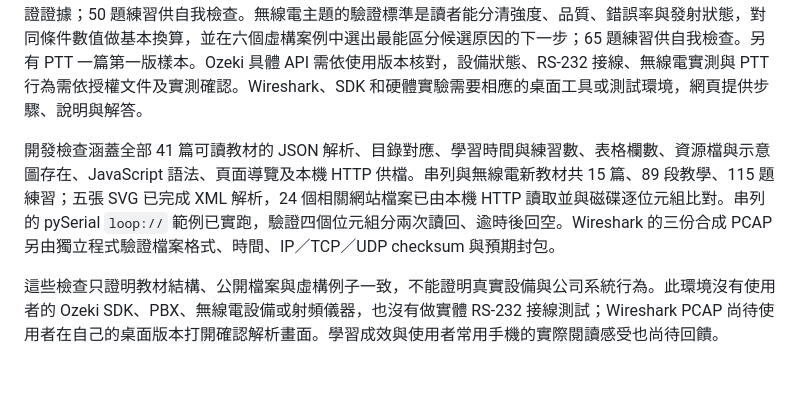
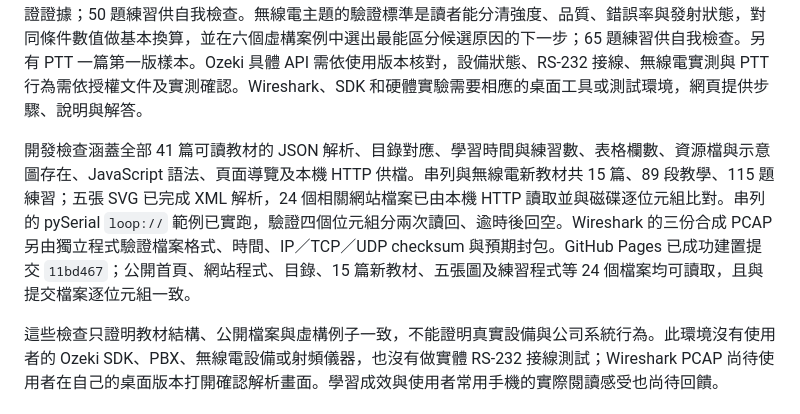
Before and after one commit to Jason033/ICS_learning, a Markdown page: README.md, the part around the change. GitHub-like rendering; blank space fills up the shorter version.

Commit message:
Record serial and radio publication verification

```diff
--- a/README.md
+++ b/README.md
@@ -82,7 +82,7 @@ docs/
 
 目前沒有完成學習成效實驗，也沒有真實公司系統的測試結果。10 篇網路教材的驗證標準是讀者能正確說出請求與回覆路徑、判讀端點與下一站、區分傳輸確認與應用成功，並在故障案例中選出下一個證據；56 題練習提供自我檢查，尚待使用者實際學習後回饋。Wireshark 的驗證標準是讀者能自己開啟三份 PCAP、找出方向與端點、用正確篩選定位案例，並對 TCP ACK、SIP 200 OK、RTP 序號缺口提出不超出證據的結論；48 題練習提供自我檢查。Ozeki 的驗證標準是讀者能辨認範例自寫方法與 SDK 方法、核對實際版本，並在四種虛構故障中選出下一個證據；50 題練習供自我檢查。串列主題的驗證標準是讀者能分清電氣、字元設定與設備命令，算對虛構框架的長度和檢查碼，解釋部分讀取及逾時，並在五個案例中選出下一項可驗證證據；50 題練習供自我檢查。無線電主題的驗證標準是讀者能分清強度、品質、錯誤率與發射狀態，對同條件數值做基本換算，並在六個虛構案例中選出最能區分候選原因的下一步；65 題練習供自我檢查。另有 PTT 一篇第一版樣本。Ozeki 具體 API 需依使用版本核對，設備狀態、RS-232 接線、無線電實測與 PTT 行為需依授權文件及實測確認。Wireshark、SDK 和硬體實驗需要相應的桌面工具或測試環境，網頁提供步驟、說明與解答。
 
-開發檢查涵蓋全部 41 篇可讀教材的 JSON 解析、目錄對應、學習時間與練習數、表格欄數、資源檔與示意圖存在、JavaScript 語法、頁面導覽及本機 HTTP 供檔。串列與無線電新教材共 15 篇、89 段教學、115 題練習；五張 SVG 已完成 XML 解析，24 個相關網站檔案已由本機 HTTP 讀取並與磁碟逐位元組比對。串列的 pySerial `loop://` 範例已實跑，驗證四個位元組分兩次讀回、逾時後回空。Wireshark 的三份合成 PCAP 另由獨立程式驗證檔案格式、時間、IP／TCP／UDP checksum 與預期封包。
+開發檢查涵蓋全部 41 篇可讀教材的 JSON 解析、目錄對應、學習時間與練習數、表格欄數、資源檔與示意圖存在、JavaScript 語法、頁面導覽及本機 HTTP 供檔。串列與無線電新教材共 15 篇、89 段教學、115 題練習；五張 SVG 已完成 XML 解析，24 個相關網站檔案已由本機 HTTP 讀取並與磁碟逐位元組比對。串列的 pySerial `loop://` 範例已實跑，驗證四個位元組分兩次讀回、逾時後回空。Wireshark 的三份合成 PCAP 另由獨立程式驗證檔案格式、時間、IP／TCP／UDP checksum 與預期封包。GitHub Pages 已成功建置提交 `11bd467`；公開首頁、網站程式、目錄、15 篇新教材、五張圖及練習程式等 24 個檔案均可讀取，且與提交檔案逐位元組一致。
 
 這些檢查只證明教材結構、公開檔案與虛構例子一致，不能證明真實設備與公司系統行為。此環境沒有使用者的 Ozeki SDK、PBX、無線電設備或射頻儀器，也沒有做實體 RS-232 接線測試；Wireshark PCAP 尚待使用者在自己的桌面版本打開確認解析畫面。學習成效與使用者常用手機的實際閱讀感受也尚待回饋。
 
```
